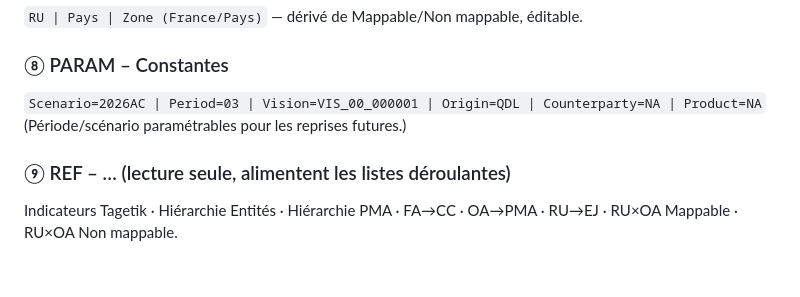
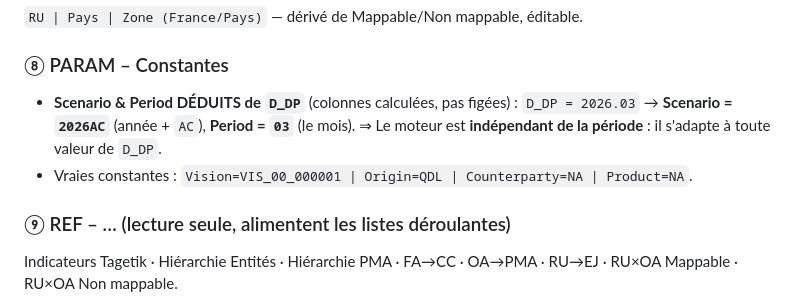
Before and after one commit to elmeziatims-art/demo-3, a Markdown page: magnitude-tagetik-reprise/docs/classeur_blueprint.md, the part around the change. Rendered like a GitHub page; blank space fills up the shorter version.

```diff
--- a/magnitude-tagetik-reprise/docs/classeur_blueprint.md
+++ b/magnitude-tagetik-reprise/docs/classeur_blueprint.md
@@ -51,8 +51,10 @@ Jokers `*` autorisés ; résolution « la plus spécifique gagne » (+ Priorité
 `RU | Pays | Zone (France/Pays)` — dérivé de Mappable/Non mappable, éditable.
 
 ### ⑧ PARAM – Constantes
-`Scenario=2026AC | Period=03 | Vision=VIS_00_000001 | Origin=QDL | Counterparty=NA | Product=NA`
-(Période/scénario paramétrables pour les reprises futures.)
+- **Scenario & Period DÉDUITS de `D_DP`** (colonnes calculées, pas figées) :
+  `D_DP = 2026.03` → **Scenario = `2026AC`** (année + `AC`), **Period = `03`** (le mois).
+  ⇒ Le moteur est **indépendant de la période** : il s'adapte à toute valeur de `D_DP`.
+- Vraies constantes : `Vision=VIS_00_000001 | Origin=QDL | Counterparty=NA | Product=NA`.
 
 ### ⑨ REF – … (lecture seule, alimentent les listes déroulantes)
 Indicateurs Tagetik · Hiérarchie Entités · Hiérarchie PMA · FA→CC · OA→PMA · RU→EJ ·
```
Also changed, not shown: magnitude-tagetik-reprise/docs/notes.md (+12 -0 lines).
